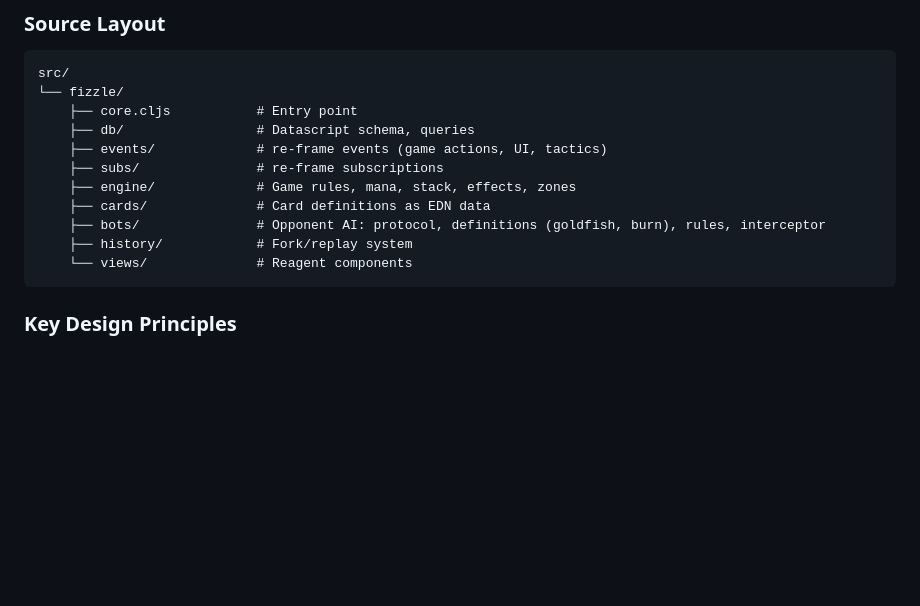
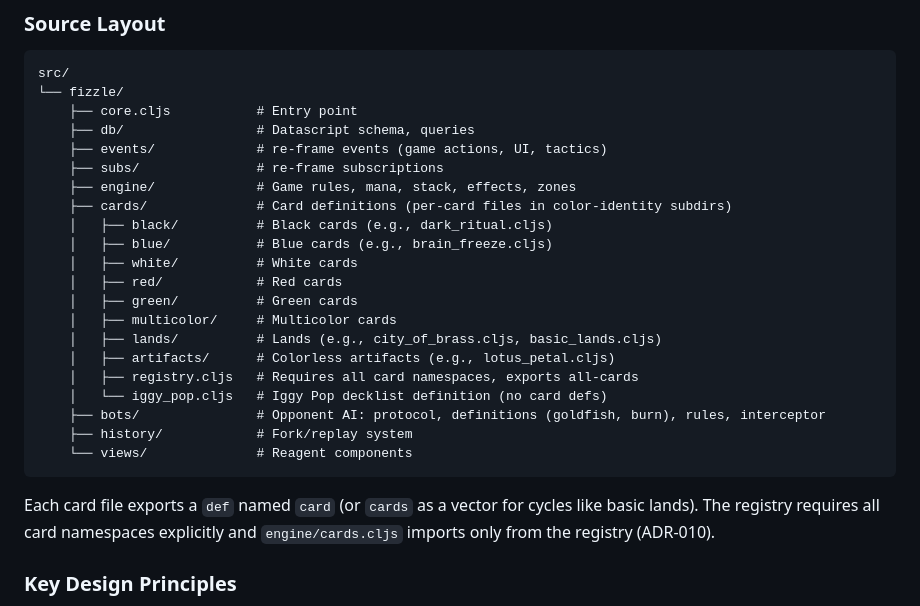
Before and after one commit to abugosh/fizzle, a Markdown page: CLAUDE.md, the part around the change. Drawn GitHub-style; blank space fills up the shorter version.

````diff
--- a/CLAUDE.md
+++ b/CLAUDE.md
@@ -76,11 +76,23 @@ src/
     ├── events/             # re-frame events (game actions, UI, tactics)
     ├── subs/               # re-frame subscriptions
     ├── engine/             # Game rules, mana, stack, effects, zones
-    ├── cards/              # Card definitions as EDN data
+    ├── cards/              # Card definitions (per-card files in color-identity subdirs)
+    │   ├── black/          # Black cards (e.g., dark_ritual.cljs)
+    │   ├── blue/           # Blue cards (e.g., brain_freeze.cljs)
+    │   ├── white/          # White cards
+    │   ├── red/            # Red cards
+    │   ├── green/          # Green cards
+    │   ├── multicolor/     # Multicolor cards
+    │   ├── lands/          # Lands (e.g., city_of_brass.cljs, basic_lands.cljs)
+    │   ├── artifacts/      # Colorless artifacts (e.g., lotus_petal.cljs)
+    │   ├── registry.cljs   # Requires all card namespaces, exports all-cards
+    │   └── iggy_pop.cljs   # Iggy Pop decklist definition (no card defs)
     ├── bots/               # Opponent AI: protocol, definitions (goldfish, burn), rules, interceptor
     ├── history/            # Fork/replay system
     └── views/              # Reagent components
 ```
+
+Each card file exports a `def` named `card` (or `cards` as a vector for cycles like basic lands). The registry requires all card namespaces explicitly and `engine/cards.cljs` imports only from the registry (ADR-010).
 
 ### Key Design Principles
 
````
Also changed, not shown: docs/testing-strategy.md (+19 -15 lines), 1 other file.
